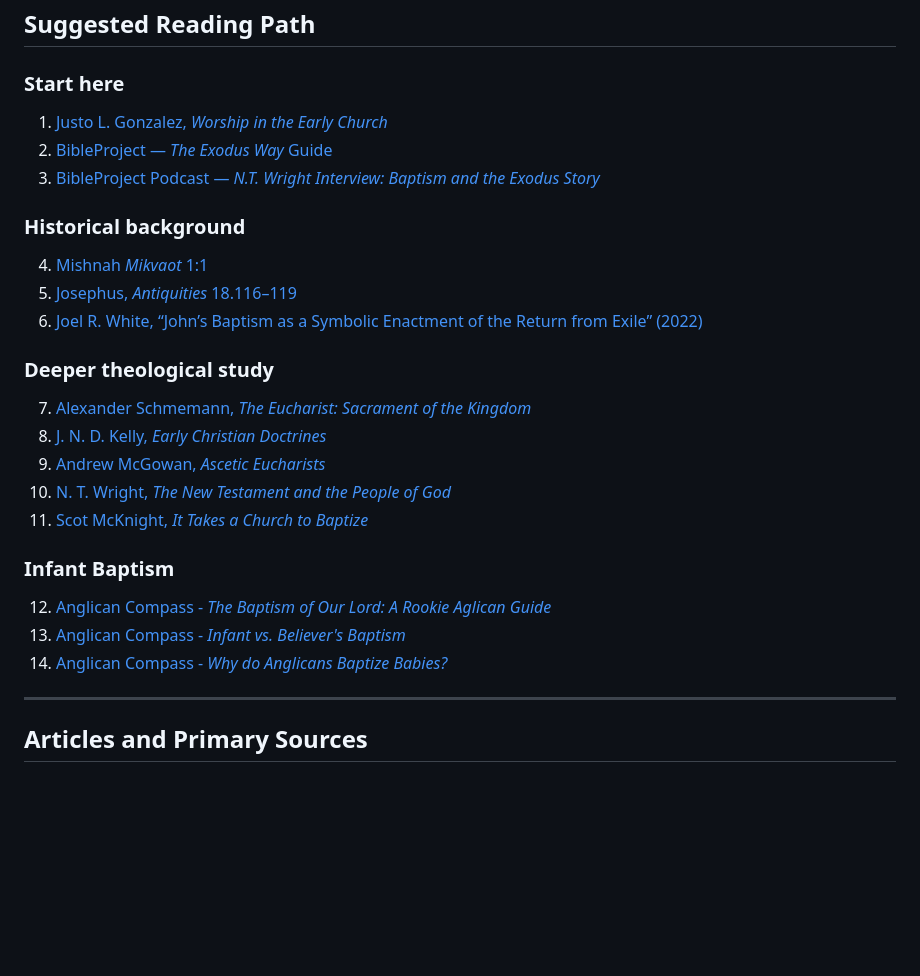
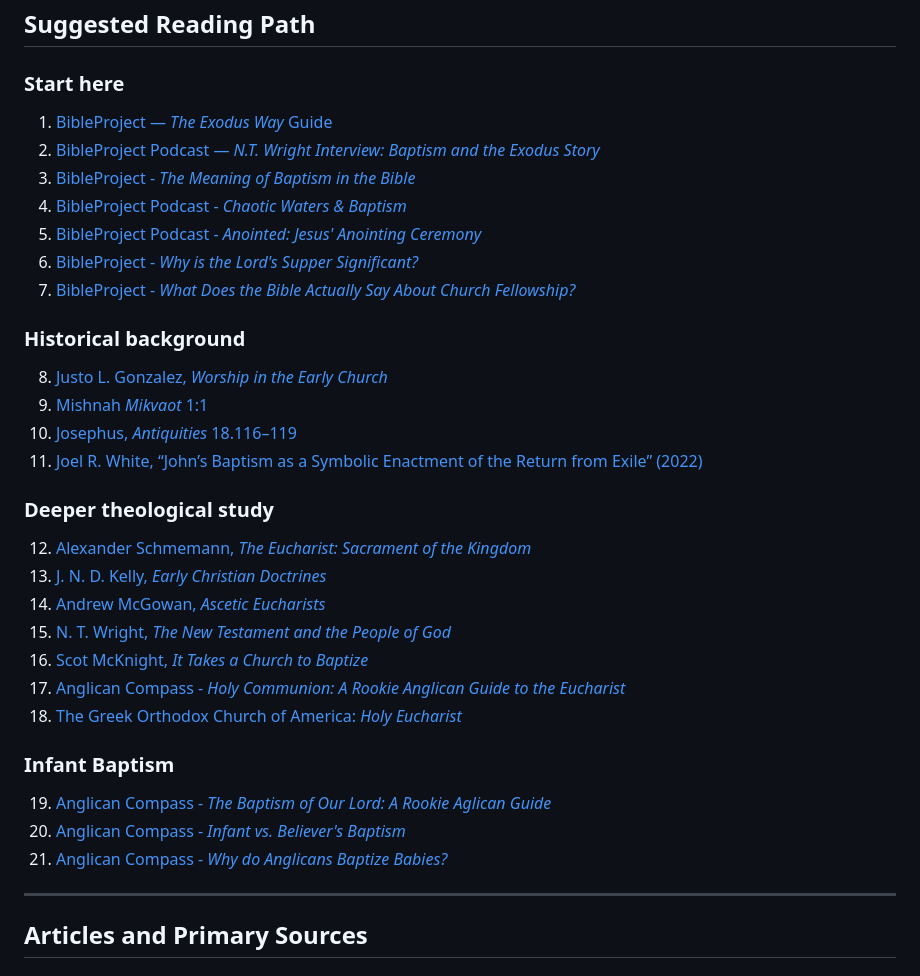
Before and after one commit to mrcaron/sotb-doctrine-baptism-communion, a Markdown page: index.md, the part around the change. Rendered like a GitHub page; blank space fills up the shorter version.

Commit message:
Update suggested reading list with new resources

```diff
--- a/index.md
+++ b/index.md
@@ -29,26 +29,33 @@ This guide gathers biblical, historical, Jewish-background, and theological reso
 ## Suggested Reading Path
 
 ### Start here
-1. [Justo L. Gonzalez, *Worship in the Early Church*](https://www.goodreads.com/book/show/61240479-worship-in-the-early-church)
-2. [BibleProject — *The Exodus Way* Guide](https://bibleproject.com/guides/the-exodus-way/)
-3. [BibleProject Podcast — *N.T. Wright Interview: Baptism and the Exodus Story*](https://bibleproject.com/podcasts/nt-wright-interview-baptism-and-exodus-story/)
+1. [BibleProject — *The Exodus Way* Guide](https://bibleproject.com/guides/the-exodus-way/)
+2. [BibleProject Podcast — *N.T. Wright Interview: Baptism and the Exodus Story*](https://bibleproject.com/podcasts/nt-wright-interview-baptism-and-exodus-story/)
+3. [BibleProject - *The Meaning of Baptism in the Bible*](https://bibleproject.com/articles/baptism-in-the-bible/)
+4. [BibleProject Podcast - *Chaotic Waters & Baptism*](https://bibleproject.com/podcasts/design-patterns-bible-part-4-chaotic-waters-baptism/)
+5. [BibleProject Podcast - *Anointed: Jesus' Anointing Ceremony*](https://bibleproject.com/podcasts/jesus-anointing-ceremony/)
+6. [BibleProject - *Why is the Lord's Supper Significant?*](https://bibleproject.com/articles/lords-supper-in-the-bible/)
+7. [BibleProject - *What Does the Bible Actually Say About Church Fellowship?*](https://bibleproject.com/articles/fellowship-of-the-church-in-the-bible/)
 
 ### Historical background
-4. [Mishnah *Mikvaot* 1:1](https://www.sefaria.org/Mishnah_Mikvaot.1.1?lang=bi)
-5. [Josephus, *Antiquities* 18.116–119](https://lexundria.com/go?q=J.+AJ+18.+116-119&v=wst)
-6. [Joel R. White, “John’s Baptism as a Symbolic Enactment of the Return from Exile” (2022)](https://pdfs.semanticscholar.org/f0ea/7b84cb5e9b3a79783169985466faf9160c28.pdf)
+8. [Justo L. Gonzalez, *Worship in the Early Church*](https://www.goodreads.com/book/show/61240479-worship-in-the-early-church)
+9. [Mishnah *Mikvaot* 1:1](https://www.sefaria.org/Mishnah_Mikvaot.1.1?lang=bi)
+10. [Josephus, *Antiquities* 18.116–119](https://lexundria.com/go?q=J.+AJ+18.+116-119&v=wst)
+11. [Joel R. White, “John’s Baptism as a Symbolic Enactment of the Return from Exile” (2022)](https://pdfs.semanticscholar.org/f0ea/7b84cb5e9b3a79783169985466faf9160c28.pdf)
 
 ### Deeper theological study
-7. [Alexander Schmemann, *The Eucharist: Sacrament of the Kingdom*](https://www.goodreads.com/book/show/623583.The_Eucharist)
-8. [J. N. D. Kelly, *Early Christian Doctrines*](https://www.goodreads.com/book/show/1206742.Early_Christian_Doctrines)
-9. [Andrew McGowan, *Ascetic Eucharists*](https://www.goodreads.com/book/show/308029.Ascetic_Eucharists)
-10. [N. T. Wright, *The New Testament and the People of God*](https://www.goodreads.com/book/show/410758.The_New_Testament_and_the_People_of_God)
-11. [Scot McKnight, *It Takes a Church to Baptize*](https://www.goodreads.com/book/show/36755881-it-takes-a-church-to-baptize)
+12. [Alexander Schmemann, *The Eucharist: Sacrament of the Kingdom*](https://www.goodreads.com/book/show/623583.The_Eucharist)
+13. [J. N. D. Kelly, *Early Christian Doctrines*](https://www.goodreads.com/book/show/1206742.Early_Christian_Doctrines)
+14. [Andrew McGowan, *Ascetic Eucharists*](https://www.goodreads.com/book/show/308029.Ascetic_Eucharists)
+15. [N. T. Wright, *The New Testament and the People of God*](https://www.goodreads.com/book/show/410758.The_New_Testament_and_the_People_of_God)
+16. [Scot McKnight, *It Takes a Church to Baptize*](https://www.goodreads.com/book/show/36755881-it-takes-a-church-to-baptize)
+17. [Anglican Compass - *Holy Communion: A Rookie Anglican Guide to the Eucharist*](https://anglicancompass.com/holy-communion-a-rookie-anglican-guide/)
+18. [The Greek Orthodox Church of America: *Holy Eucharist*](https://www.goarch.org/-/the-holy-eucharist)
 
 ### Infant Baptism
-12. [Anglican Compass - *The Baptism of Our Lord: A Rookie Aglican Guide*](https://anglicancompass.com/the-baptism-of-our-lord-a-rookie-anglican-guide/)
-13. [Anglican Compass - *Infant vs. Believer's Baptism*](https://anglicancompass.com/anglicans-should-accept-both-believers-and-infant-baptism-a-baptist-weighs-in/)
-14. [Anglican Compass - *Why do Anglicans Baptize Babies?*](https://anglicancompass.com/infant-baptism-why-do-anglicans-baptize-babies/)
+19. [Anglican Compass - *The Baptism of Our Lord: A Rookie Aglican Guide*](https://anglicancompass.com/the-baptism-of-our-lord-a-rookie-anglican-guide/)
+20. [Anglican Compass - *Infant vs. Believer's Baptism*](https://anglicancompass.com/anglicans-should-accept-both-believers-and-infant-baptism-a-baptist-weighs-in/)
+21. [Anglican Compass - *Why do Anglicans Baptize Babies?*](https://anglicancompass.com/infant-baptism-why-do-anglicans-baptize-babies/)
 
 ---
 
```
